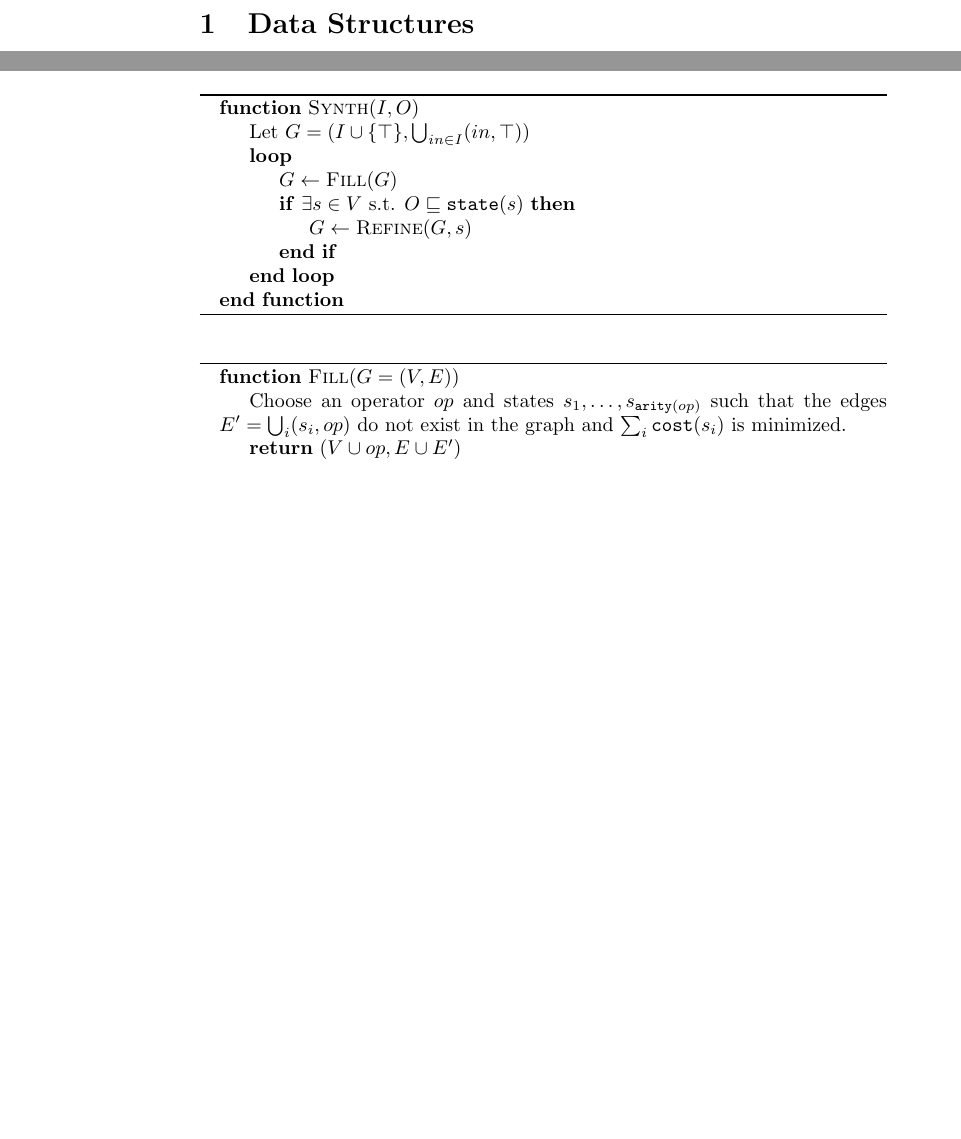
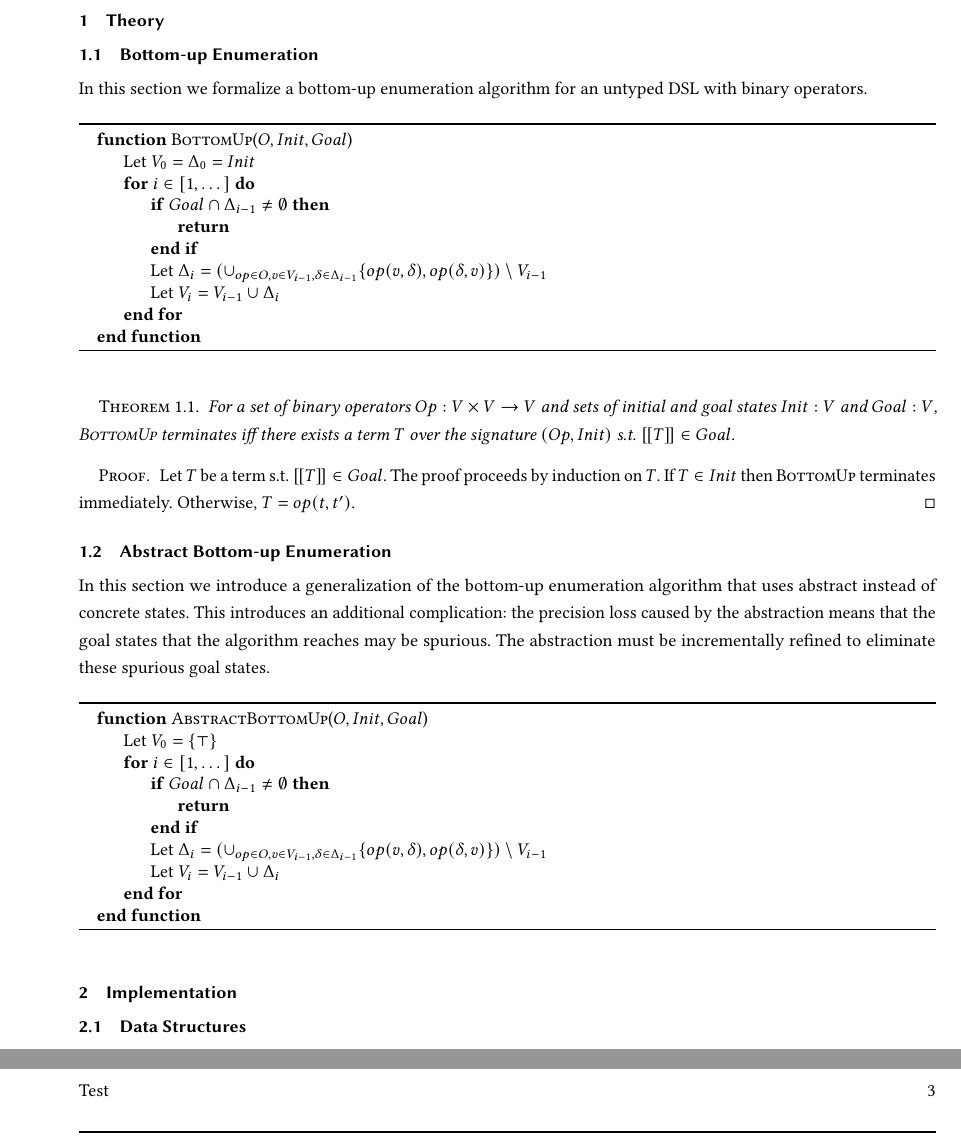
Before and after one commit to jfeser/symetric, a LaTeX paper (writeup.tex): two parts of pages 1 and 3 of 3, joined at a grey line, cut at the place of the change, the shorter picture padded with empty space. Compiled offline with pdfLaTeX.

Commit message:
More work.

```diff
--- a/writeup.tex
+++ b/writeup.tex
@@ -6,6 +9,65 @@
 \begin{document}
 
-\section{Data Structures}
+\section{Theory}
+\subsection{Bottom-up Enumeration}
+
+In this section we formalize a bottom-up enumeration algorithm for an untyped
+DSL with binary operators.
+
+\begin{algorithm}
+  \begin{algorithmic}
+    \Function{BottomUp}{$O, Init, Goal$}
+    \State Let $V_0 = \Delta_0 = Init$
+    \For{$i \in [1, \dots]$}
+    \If {$Goal \cap \Delta_{i - 1} \neq \emptyset$}
+    \State \Return
+    \EndIf
+    \State Let $\Delta_{i} = (\cup_{op \in O, v \in V_{i - 1}, \delta \in \Delta_{i
+        - 1}} \{op(v, \delta), op(\delta, v)\}) \setminus V_{i - 1}$
+    \State Let $V_i = V_{i - 1} \cup \Delta_{i}$
+    \EndFor
+    \EndFunction
+  \end{algorithmic}
+\end{algorithm}
+
+\begin{theorem}
+  For a set of binary operators $Op : V \times V -> V$ and sets of initial and
+  goal states $Init : V$ and $Goal: V$, \textsc{BottomUp} terminates iff there
+  exists a term $T$ over the signature $(Op, Init)$ s.t. $|[T|] \in Goal$.
+\end{theorem}
+\begin{proof}
+  Let $T$ be a term s.t. $|[T|] \in Goal$. The proof proceeds by induction on
+  $T$. If $T \in Init$ then \textsc{BottomUp} terminates immediately. Otherwise,
+  $T = op(t, t')$.
+\end{proof}
+
+\subsection{Abstract Bottom-up Enumeration}
+
+In this section we introduce a generalization of the bottom-up enumeration
+algorithm that uses abstract instead of concrete states. This introduces an
+additional complication: the precision loss caused by the abstraction means that
+the goal states that the algorithm reaches may be spurious. The abstraction must
+be incrementally refined to eliminate these spurious goal states.
+
+\begin{algorithm}
+  \begin{algorithmic}
+    \Function{AbstractBottomUp}{$O, Init, Goal$}
+    \State Let $V_0 = \{\top\}$
+    \For{$i \in [1, \dots]$}
+    \If {$Goal \cap \Delta_{i - 1} \neq \emptyset$}
+    \State \Return
+    \EndIf
+    \State Let $\Delta_{i} = (\cup_{op \in O, v \in V_{i - 1}, \delta \in \Delta_{i
+        - 1}} \{op(v, \delta), op(\delta, v)\}) \setminus V_{i - 1}$
+    \State Let $V_i = V_{i - 1} \cup \Delta_{i}$
+    \EndFor
+    \EndFunction
+  \end{algorithmic}
+\end{algorithm}
+
+
+\section{Implementation}
+\subsection{Data Structures}
 
 The search space is structured as a graph with two kinds of nodes: state nodes
 and operator nodes. State nodes are approximations of reachable program states.
@@ -131,31 +193,31 @@ Otherwise, they get two fresh output nodes with the appropriate bits refined.
 After this update step, we fix up the search graph by removing state nodes with
 no inputs and operator nodes without the correct number of inputs.
 
-\begin{algorithm}
-  \begin{algorithmic}
-    \Function{Synth}{$I, O$}
-    \State Let $G = (I \cup \{\top\}, \bigcup_{in \in I} (in, \top))$
-    \Loop
-    \State $G \gets \Call{Fill}{G}$
-    \If {$\exists s \in V$ s.t. $O \sqsubseteq
-      \texttt{state}(s)$}
-    \State $G \gets \Call{Refine}{G, s}$
-    \EndIf
-    \EndLoop
-    \EndFunction
-  \end{algorithmic}
-\end{algorithm}
+% \begin{algorithm}
+%   \begin{algorithmic}
+%     \Function{Synth}{$I, O$}
+%     \State Let $G = (I \cup \{\top\}, \bigcup_{in \in I} (in, \top))$
+%     \Loop
+%     \State $G \gets \Call{Fill}{G}$
+%     \If {$\exists s \in V$ s.t. $O \sqsubseteq
+%       \texttt{state}(s)$}
+%     \State $G \gets \Call{Refine}{G, s}$
+%     \EndIf
+%     \EndLoop
+%     \EndFunction
+%   \end{algorithmic}
+% \end{algorithm}
 
-\begin{algorithm}
-  \begin{algorithmic}
-    \Function{Fill}{$G=(V, E)$}
-    \State Choose an operator $op$ and states $s_1, \dots,
-    s_{\texttt{arity}(op)}$ such that the edges $E' = \bigcup_i (s_i, op)$ do not exist in
-    the graph and $\sum_i \texttt{cost}(s_i)$ is minimized.
-    \State \Return $(V \cup {op}, E \cup E')$
-    \EndFunction
-  \end{algorithmic}
-\end{algorithm}
+% \begin{algorithm}
+%   \begin{algorithmic}
+%     \Function{Fill}{$G=(V, E)$}
+%     \State Choose an operator $op$ and states $s_1, \dots,
+%     s_{\texttt{arity}(op)}$ such that the edges $E' = \bigcup_i (s_i, op)$ do not exist in
+%     the graph and $\sum_i \texttt{cost}(s_i)$ is minimized.
+%     \State \Return $(V \cup {op}, E \cup E')$
+%     \EndFunction
+%   \end{algorithmic}
+% \end{algorithm}
 
 
 \end{document}
```
Also changed, not shown: writeup.tex (13 more changed lines), 4 other files.
